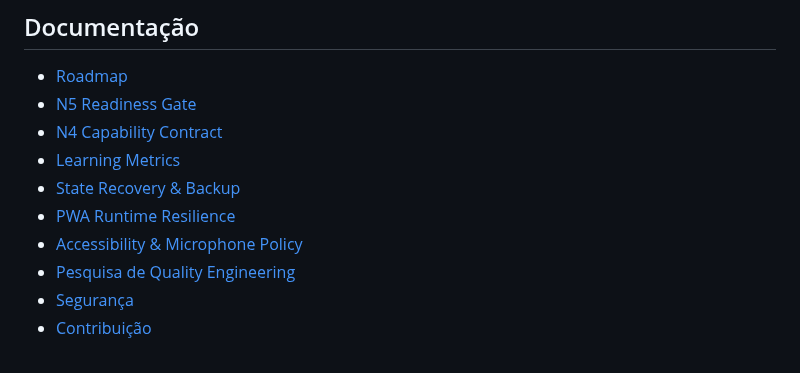
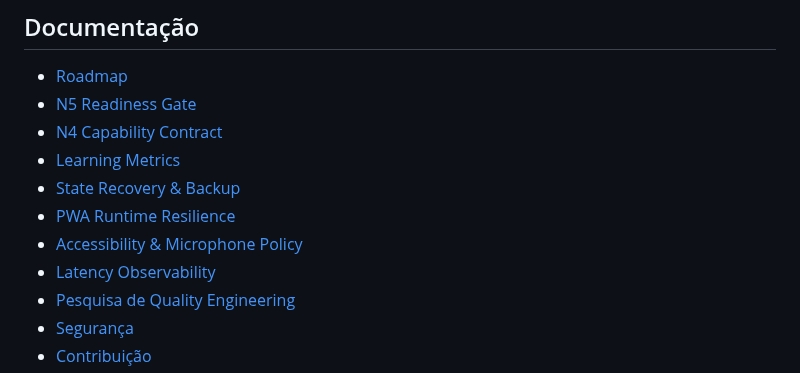
Before and after one commit to paulociano/mon, a Markdown page: README.md, the part around the change. Drawn GitHub-style.

Commit message:
docs: expose latency observability contract

```diff
--- a/README.md
+++ b/README.md
@@ -158,6 +158,7 @@ Paleta principal:
 - [State Recovery & Backup](docs/STATE-RECOVERY.md)
 - [PWA Runtime Resilience](docs/PWA-RUNTIME.md)
 - [Accessibility & Microphone Policy](docs/ACCESSIBILITY-MICROPHONE.md)
+- [Latency Observability](docs/LATENCY-OBSERVABILITY.md)
 - [Pesquisa de Quality Engineering](docs/QUALITY-RESEARCH-2026-10-03.md)
 - [Segurança](SECURITY.md)
 - [Contribuição](CONTRIBUTING.md)
```
